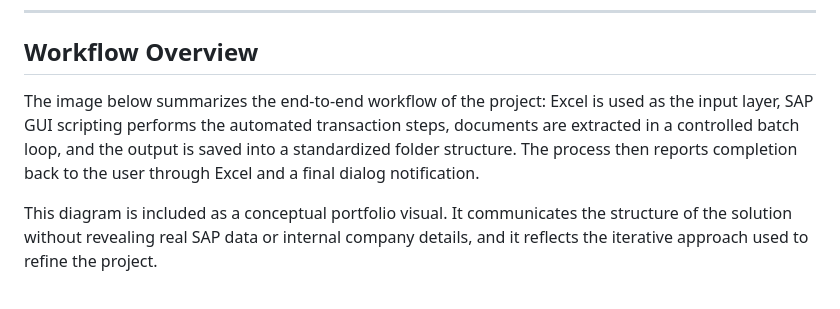
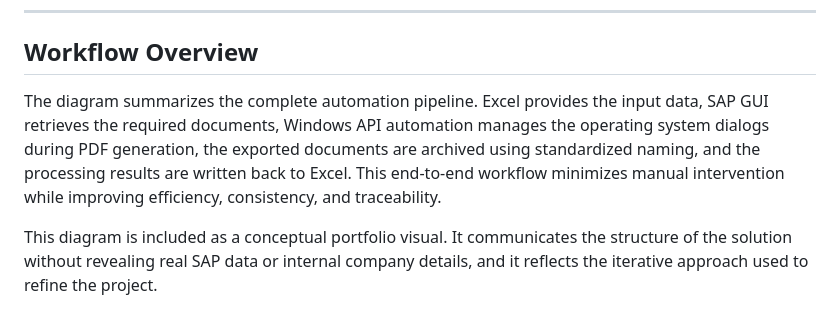
Before and after one commit to seungtaemoon/Portfolio, a Markdown page: vba-sap-document-batch-export/ReadMe.md, the part around the change. Drawn GitHub-style.

Commit message:
Update ReadMe.md with project overview and details

```diff
--- a/vba-sap-document-batch-export/ReadMe.md
+++ b/vba-sap-document-batch-export/ReadMe.md
@@ -62,7 +62,7 @@ All sensitive internal strings (paths, SAP IDs, company terms) have been replace
 
 ## Workflow Overview
 
-The image below summarizes the end-to-end workflow of the project: Excel is used as the input layer, SAP GUI scripting performs the automated transaction steps, documents are extracted in a controlled batch loop, and the output is saved into a standardized folder structure. The process then reports completion back to the user through Excel and a final dialog notification.
+The diagram summarizes the complete automation pipeline. Excel provides the input data, SAP GUI retrieves the required documents, Windows API automation manages the operating system dialogs during PDF generation, the exported documents are archived using standardized naming, and the processing results are written back to Excel. This end-to-end workflow minimizes manual intervention while improving efficiency, consistency, and traceability.
 
 This diagram is included as a conceptual portfolio visual. It communicates the structure of the solution without revealing real SAP data or internal company details, and it reflects the iterative approach used to refine the project.
 
```
